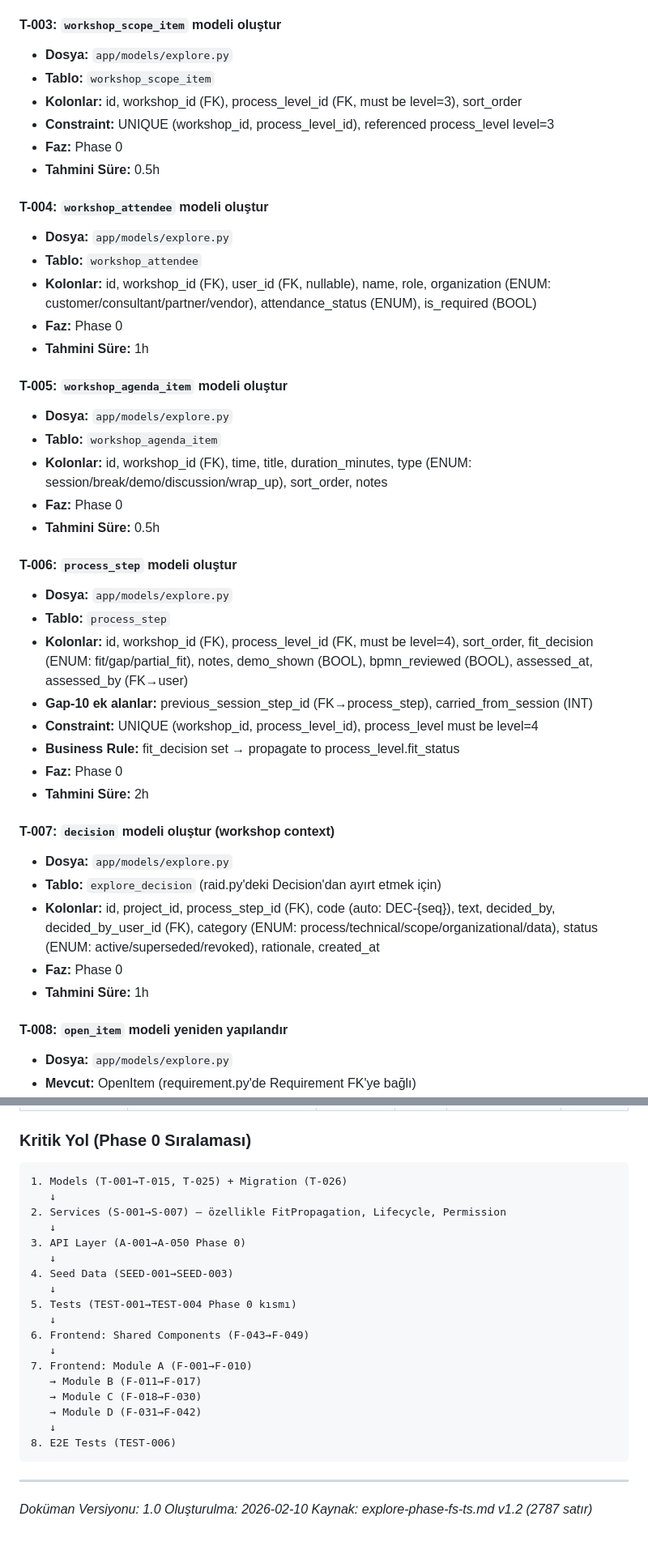
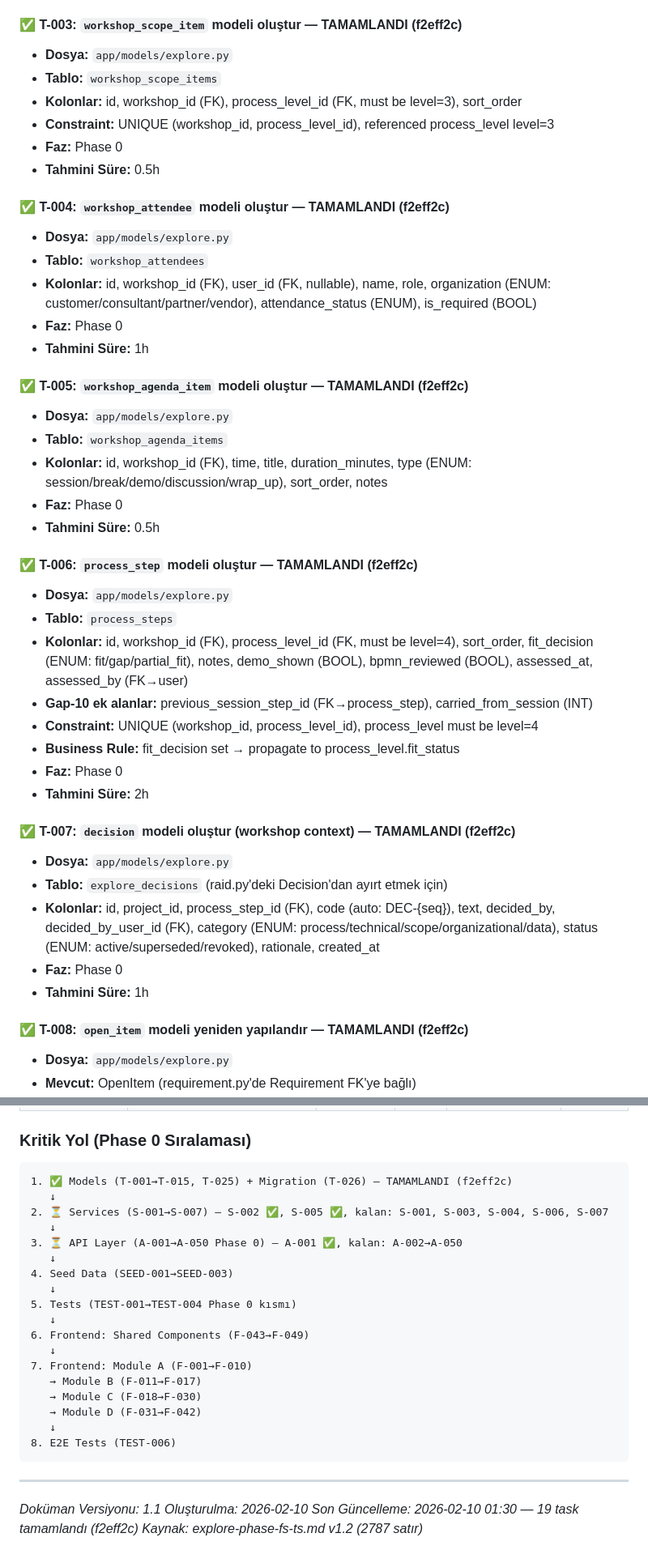
Before and after one commit to umutsoyyilmaz/SAP_Transformation_Platform, a Markdown page: EXPLORE_PHASE_TASK_LIST.md, 2 parts joined by grey strips. Shown at 81% size. Rendered like a GitHub page.

````diff
--- a/EXPLORE_PHASE_TASK_LIST.md
+++ b/EXPLORE_PHASE_TASK_LIST.md
@@ -82,31 +94,31 @@
 - **Faz:** Phase 0
 - **Tahmini Süre:** 3h
 
-#### T-003: `workshop_scope_item` modeli oluştur
+#### ✅ T-003: `workshop_scope_item` modeli oluştur — TAMAMLANDI (f2eff2c)
 - **Dosya:** `app/models/explore.py`
-- **Tablo:** `workshop_scope_item`
+- **Tablo:** `workshop_scope_items`
 - **Kolonlar:** id, workshop_id (FK), process_level_id (FK, must be level=3), sort_order
 - **Constraint:** UNIQUE (workshop_id, process_level_id), referenced process_level level=3
 - **Faz:** Phase 0
 - **Tahmini Süre:** 0.5h
 
-#### T-004: `workshop_attendee` modeli oluştur
+#### ✅ T-004: `workshop_attendee` modeli oluştur — TAMAMLANDI (f2eff2c)
 - **Dosya:** `app/models/explore.py`
-- **Tablo:** `workshop_attendee`
+- **Tablo:** `workshop_attendees`
 - **Kolonlar:** id, workshop_id (FK), user_id (FK, nullable), name, role, organization (ENUM: customer/consultant/partner/vendor), attendance_status (ENUM), is_required (BOOL)
 - **Faz:** Phase 0
 - **Tahmini Süre:** 1h
 
-#### T-005: `workshop_agenda_item` modeli oluştur
+#### ✅ T-005: `workshop_agenda_item` modeli oluştur — TAMAMLANDI (f2eff2c)
 - **Dosya:** `app/models/explore.py`
-- **Tablo:** `workshop_agenda_item`
+- **Tablo:** `workshop_agenda_items`
 - **Kolonlar:** id, workshop_id (FK), time, title, duration_minutes, type (ENUM: session/break/demo/discussion/wrap_up), sort_order, notes
 - **Faz:** Phase 0
 - **Tahmini Süre:** 0.5h
 
-#### T-006: `process_step` modeli oluştur
+#### ✅ T-006: `process_step` modeli oluştur — TAMAMLANDI (f2eff2c)
 - **Dosya:** `app/models/explore.py`
-- **Tablo:** `process_step`
+- **Tablo:** `process_steps`
 - **Kolonlar:** id, workshop_id (FK), process_level_id (FK, must be level=4), sort_order, fit_decision (ENUM: fit/gap/partial_fit), notes, demo_shown (BOOL), bpmn_reviewed (BOOL), assessed_at, assessed_by (FK→user)
 - **Gap-10 ek alanlar:** previous_session_step_id (FK→process_step), carried_from_session (INT)
 - **Constraint:** UNIQUE (workshop_id, process_level_id), process_level must be level=4
@@ -114,14 +126,14 @@
 - **Faz:** Phase 0
 - **Tahmini Süre:** 2h
 
-#### T-007: `decision` modeli oluştur (workshop context)
+#### ✅ T-007: `decision` modeli oluştur (workshop context) — TAMAMLANDI (f2eff2c)
 - **Dosya:** `app/models/explore.py`
-- **Tablo:** `explore_decision` (raid.py'deki Decision'dan ayırt etmek için)
+- **Tablo:** `explore_decisions` (raid.py'deki Decision'dan ayırt etmek için)
 - **Kolonlar:** id, project_id, process_step_id (FK), code (auto: DEC-{seq}), text, decided_by, decided_by_user_id (FK), category (ENUM: process/technical/scope/organizational/data), status (ENUM: active/superseded/revoked), rationale, created_at
 - **Faz:** Phase 0
 - **Tahmini Süre:** 1h
 
-#### T-008: `open_item` modeli yeniden yapılandır
+#### ✅ T-008: `open_item` modeli yeniden yapılandır — TAMAMLANDI (f2eff2c)
 - **Dosya:** `app/models/explore.py`
 - **Mevcut:** OpenItem (requirement.py'de Requirement FK'ye bağlı)
 - **Yeni yapı:** Bağımsız entity — project_id, process_step_id (optional), workshop_id (optional), process_level_id (optional), code (auto: OI-{seq}), title, description, status (ENUM: open/in_progress/blocked/closed/cancelled), priority (P1-P4), category (ENUM: 6 tip), assignee_id, assignee_name, created_by_id, due_date, resolved_date, resolution, blocked_reason, process_area, wave, created_at, updated_at
@@ -1168,11 +1182,11 @@
 ### Kritik Yol (Phase 0 Sıralaması)
 
 ```
-1. Models (T-001→T-015, T-025) + Migration (T-026)
+1. ✅ Models (T-001→T-015, T-025) + Migration (T-026) — TAMAMLANDI (f2eff2c)
    ↓
-2. Services (S-001→S-007) — özellikle FitPropagation, Lifecycle, Permission
+2. ⏳ Services (S-001→S-007) — S-002 ✅, S-005 ✅, kalan: S-001, S-003, S-004, S-006, S-007
    ↓
-3. API Layer (A-001→A-050 Phase 0)
+3. ⏳ API Layer (A-001→A-050 Phase 0) — A-001 ✅, kalan: A-002→A-050
    ↓
 4. Seed Data (SEED-001→SEED-003)
    ↓
@@ -1190,6 +1204,7 @@
 
 ---
 
-*Doküman Versiyonu: 1.0*
+*Doküman Versiyonu: 1.1*
 *Oluşturulma: 2026-02-10*
+*Son Güncelleme: 2026-02-10 01:30 — 19 task tamamlandı (f2eff2c)*
 *Kaynak: explore-phase-fs-ts.md v1.2 (2787 satır)*
````
Also changed, not shown: other parts of EXPLORE_PHASE_TASK_LIST.md (+68 -54 lines).
